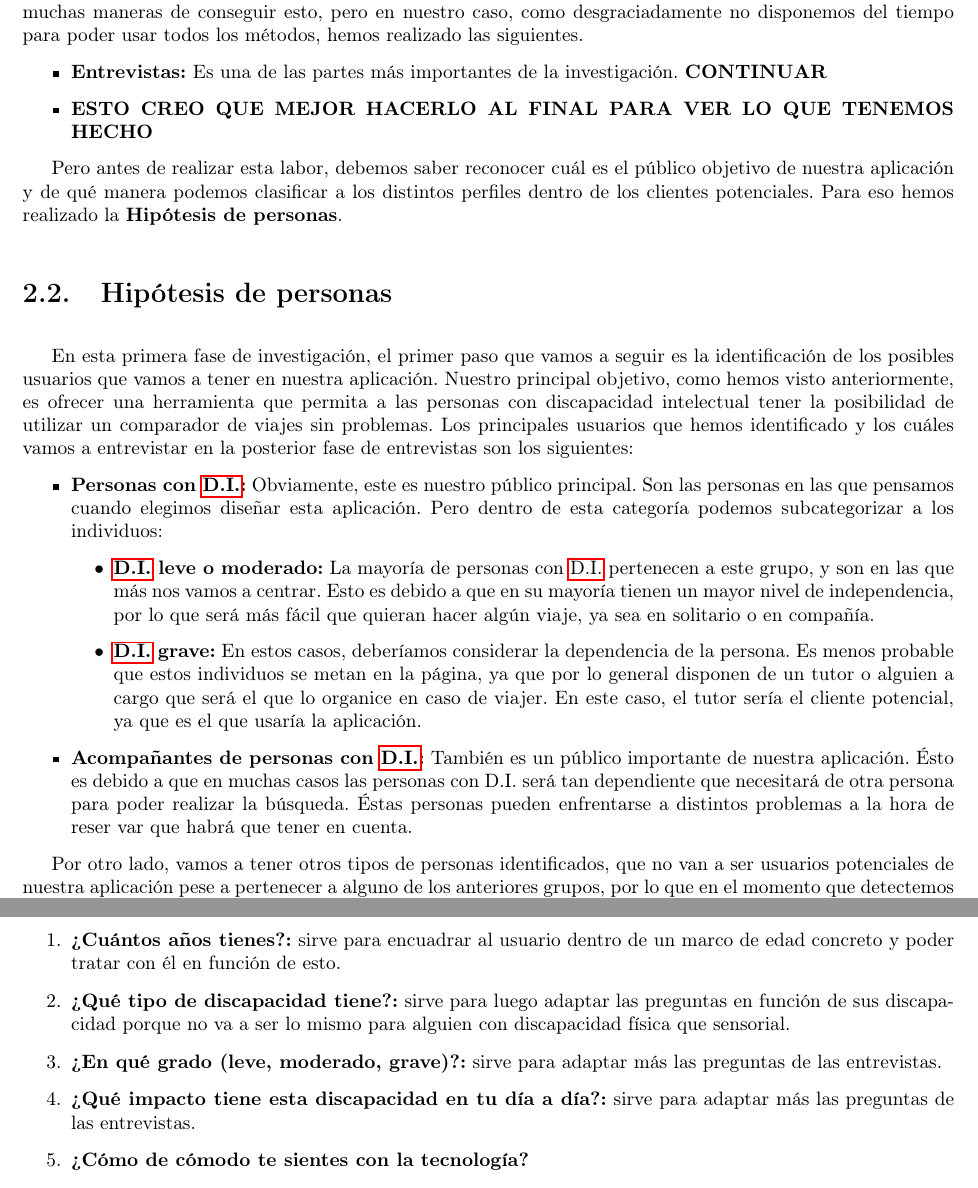
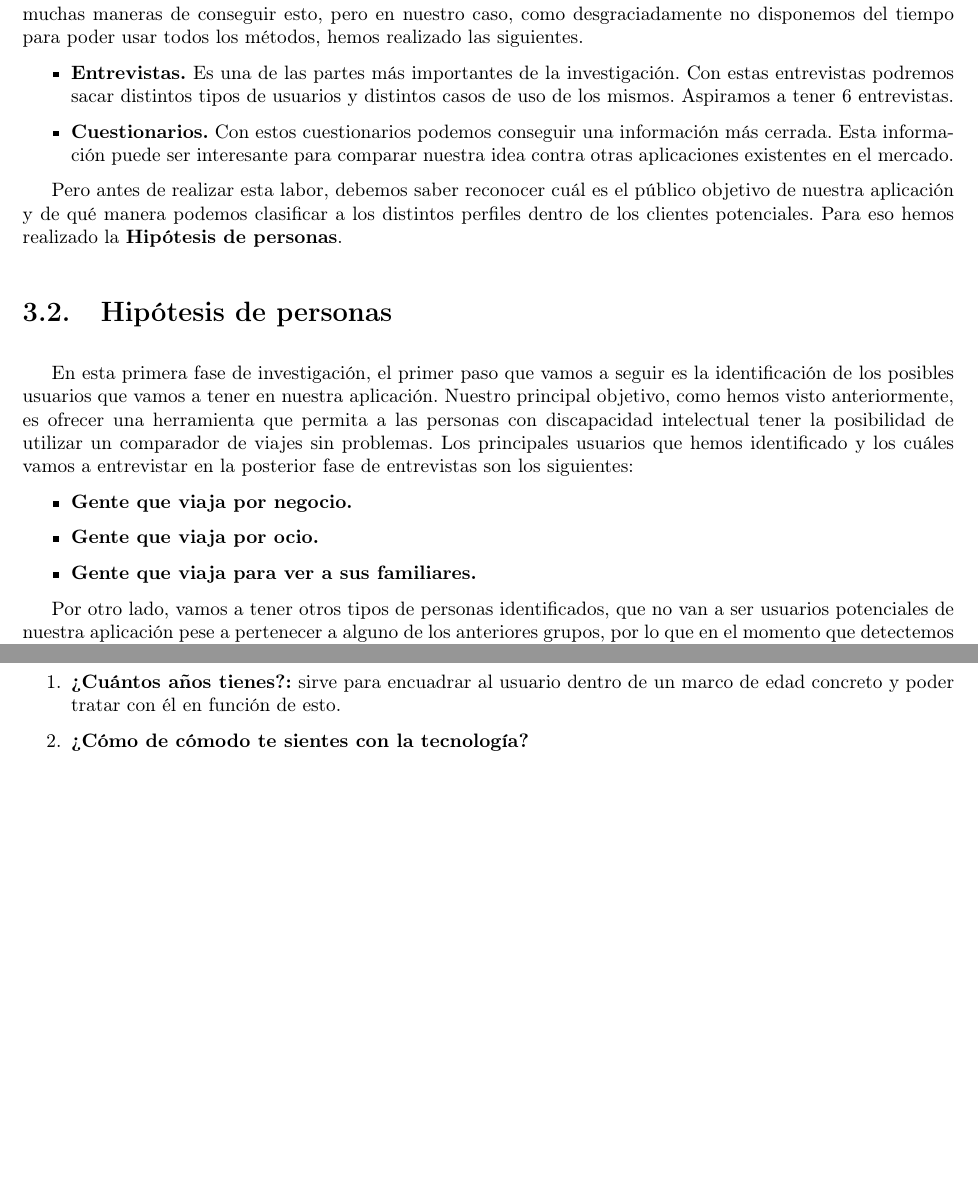
Before and after one commit to ALK222/DSI, a LaTeX thesis (memoria/memoria.tex, which reads memoria/Secciones/2Investigacion.tex): two parts of pages 7 and 8 of 11 before the commit and two parts of pages 9 and 10 of 13 after it, joined at a grey line, cut so that both start at the same text, the shorter picture padded with empty space. Compiled offline with pdfLaTeX.

Commit message:
Rework preguntas

```diff
--- a/memoria/Secciones/2Investigacion.tex
+++ b/memoria/Secciones/2Investigacion.tex
@@ -7,8 +7,8 @@ es lo que realmente se necesita, y cuáles son los problemas de nuestro público
 caso, como desgraciadamente no disponemos del tiempo para poder usar todos los métodos, hemos realizado las siguientes.
 
 \begin{itemize}
-    \item \textbf{Entrevistas:} Es una de las partes más importantes de la investigación. \textbf{CONTINUAR}
-    \item \textbf{ESTO CREO QUE MEJOR HACERLO AL FINAL PARA VER LO QUE TENEMOS HECHO}
+    \item \textbf{Entrevistas.} Es una de las partes más importantes de la investigación. Con estas entrevistas podremos sacar distintos tipos de usuarios y distintos casos de uso de los mismos. Aspiramos a tener 6 entrevistas.
+    \item \textbf{Cuestionarios.} Con estos cuestionarios podemos conseguir una información más cerrada. Esta información puede ser interesante para comparar nuestra idea contra otras aplicaciones existentes en el mercado.
 \end{itemize}
 
 
@@ -25,19 +25,9 @@ discapacidad intelectual tener la posibilidad de utilizar un comparador de viaje
 y los cuáles vamos a entrevistar en la posterior fase de entrevistas son los siguientes:
 
 \begin{itemize}
-    \item \textbf{Personas con \gls{di}:} Obviamente, este es nuestro público principal. Son las personas en las que pensamos cuando
-            elegimos diseñar esta aplicación. Pero dentro de esta categoría podemos subcategorizar a los individuos:
-            \begin{itemize}
-                \item \textbf{\gls{di} leve o moderado:} La mayoría de personas con \gls{di} pertenecen a este grupo, y son en las que más nos vamos a centrar.
-                        Esto es debido a que en su mayoría tienen un mayor nivel de independencia, por lo que será más fácil que quieran hacer algún viaje, ya
-                        sea en solitario o en compañía.
-                \item \textbf{\gls{di} grave:} En estos casos, deberíamos considerar la dependencia de la persona. Es menos probable que estos individuos
-                        se metan en la página, ya que por lo general disponen de un tutor o alguien a cargo que será el que lo organice en caso de viajer. En
-                        este caso, el tutor sería el cliente potencial, ya que es el que usaría la aplicación.
-            \end{itemize}
-    \item \textbf{Acompañantes de personas con \gls{di}:} También es un público importante de nuestra aplicación. Ésto es debido a que en muchas casos las personas con
-            D.I. será tan dependiente que necesitará de otra persona para poder realizar la búsqueda. Éstas personas pueden enfrentarse a distintos problemas
-            a la hora de reser var que habrá que tener en cuenta.
+    \item\textbf{Gente que viaja por negocio.}
+    \item\textbf{Gente que viaja por ocio.}
+    \item\textbf{Gente que viaja para ver a sus familiares.}
 \end{itemize}
 
 Por otro lado, vamos a tener otros tipos de personas identificados, que no van a ser usuarios potenciales de nuestra aplicación pese a pertenecer a
@@ -81,10 +68,6 @@ podremos proceder con el resto de preguntas.
 
 \begin{enumerate}
     \item {\textbf{?`Cuántos años tienes?:}} sirve para encuadrar al usuario dentro de un marco de edad concreto y poder tratar con él en función de esto.
-    \item {\textbf{?`Qué tipo de discapacidad tiene?:}} sirve para luego adaptar las preguntas en función de sus discapacidad porque no va a ser lo
-                mismo para alguien con discapacidad física que sensorial.
-    \item {\textbf{?`En qué grado (leve, moderado, grave)?:}} sirve para adaptar más las preguntas de las entrevistas.
-    \item {\textbf{?`Qué impacto tiene esta discapacidad en tu día a día?:}} sirve para adaptar más las preguntas de las entrevistas.
     \item {\textbf{?`Cómo de cómodo te sientes con la tecnología?}}
     \item {\textbf{?`Te gusta viajar? ?`Cuéntame por qué?:}} es la pregunta que nos va a determinar si el usuario es potencial de la aplicación
                 o si bien lo tenemos que descartar.
```
Also changed, not shown: memoria/Secciones/1PlanInvestigacion.tex (+1 -0 lines), memoria/memoria.pdf, memoria/Secciones/2Investigacion.tex (11 more changed lines).
